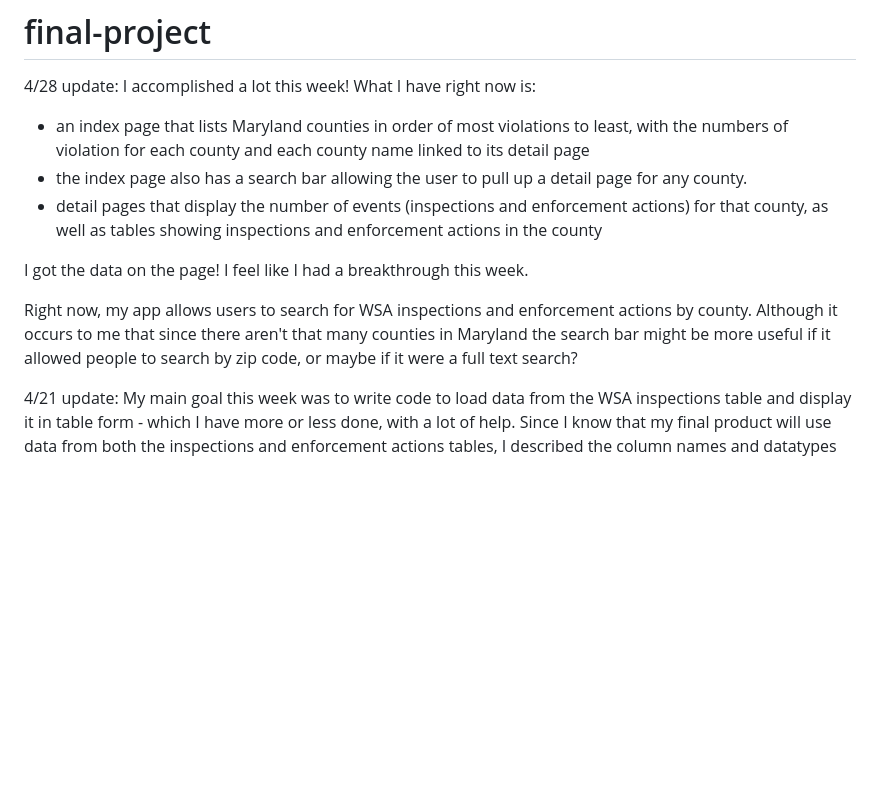
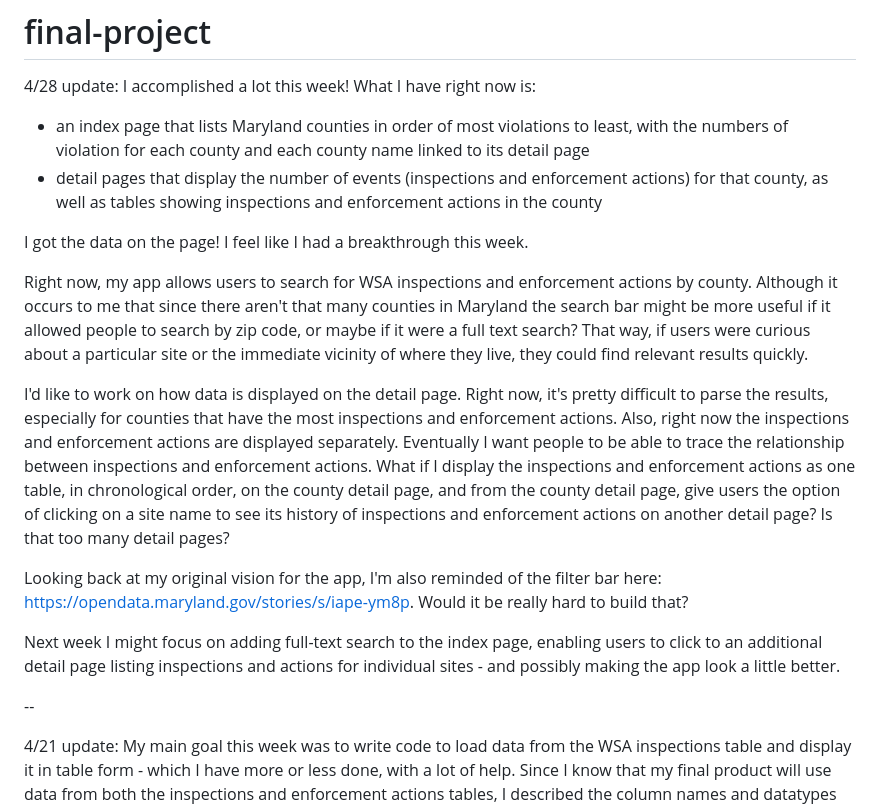
Before and after one commit to stephquinn/final-project-stephquinn, a Markdown page: README.md, the part around the change. Rendered like a GitHub page; blank space fills up the shorter version.

```diff
--- a/README.md
+++ b/README.md
@@ -3,14 +3,19 @@
 
 4/28 update: I accomplished a lot this week! What I have right now is:
 - an index page that lists Maryland counties in order of most violations to least, with the numbers of violation for each county and each county name linked to its detail page
-- the index page also has a search bar allowing the user to pull up a detail page for any county.
 - detail pages that display the number of events (inspections and enforcement actions) for that county, as well as tables showing inspections and enforcement actions in the county
 
 I got the data on the page! I feel like I had a breakthrough this week.
 
-Right now, my app allows users to search for WSA inspections and enforcement actions by county. Although it occurs to me that since there aren't that many counties in Maryland the search bar might be more useful if it allowed people to search by zip code, or maybe if it were a full text search?
+Right now, my app allows users to search for WSA inspections and enforcement actions by county. Although it occurs to me that since there aren't that many counties in Maryland the search bar might be more useful if it allowed people to search by zip code, or maybe if it were a full text search? That way, if users were curious about a particular site or the immediate vicinity of where they live, they could find relevant results quickly.
 
+I'd like to work on how data is displayed on the detail page. Right now, it's pretty difficult to parse the results, especially for counties that have the most inspections and enforcement actions. Also, right now the inspections and enforcement actions are displayed separately. Eventually I want people to be able to trace the relationship between inspections and enforcement actions. What if I display the inspections and enforcement actions as one table, in chronological order, on the county detail page, and from the county detail page, give users the option of clicking on a site name to see its history of inspections and enforcement actions on another detail page? Is that too many detail pages?
 
+Looking back at my original vision for the app, I'm also reminded of the filter bar here: https://opendata.maryland.gov/stories/s/iape-ym8p. Would it be really hard to build that?
+
+Next week I might focus on adding full-text search to the index page, enabling users to click to an additional detail page listing inspections and actions for individual sites - and possibly making the app look a little better.
+
+--
 
 4/21 update: My main goal this week was to write code to load data from the WSA inspections table and display it in table form - which I have more or less done, with a lot of help. Since I know that my final product will use data from both the inspections and enforcement actions tables, I described the column names and datatypes for both in my app.py file, and my data bash file loads data from both tables. That said, I am currently only displaying data from the inspections table, because I need to look more closely at my data to figure out how I want to use data from the actions table.
 
```
